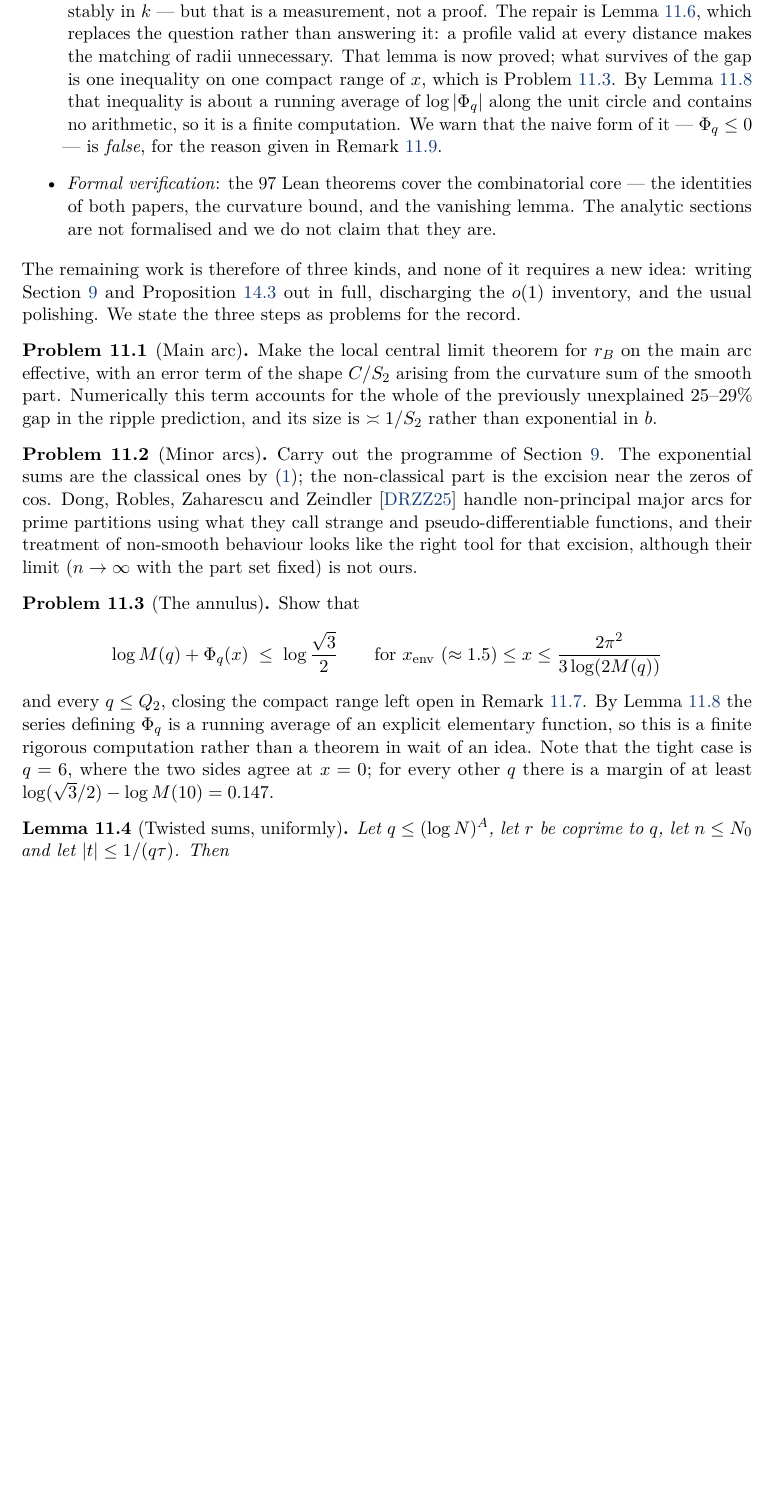
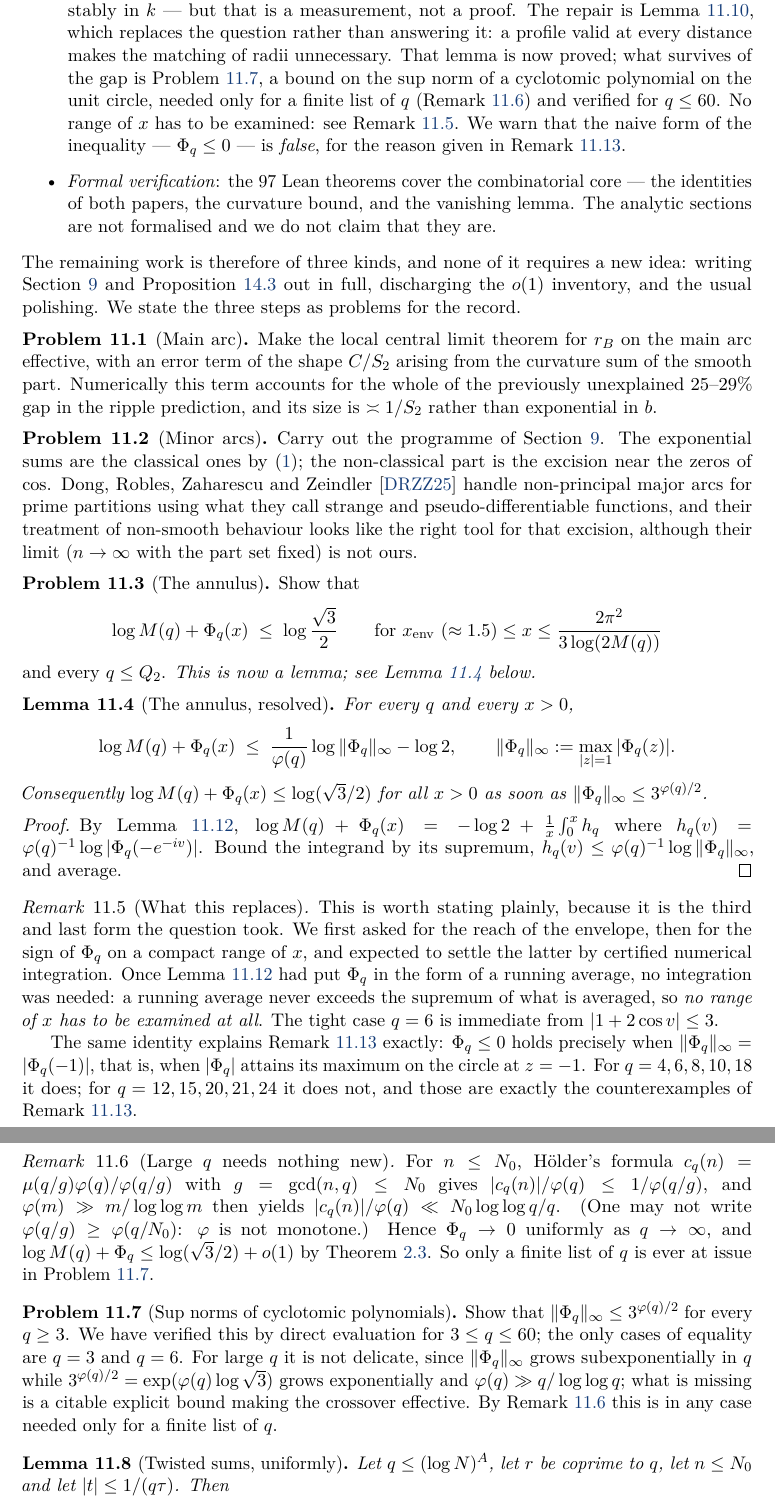
Before and after one commit to mathlab0911/arithmetic-landscape, a LaTeX paper (paper/paper2.tex): part of page 16 of 22 before the commit and two parts of pages 16 and 17 of 23 after it, the two joined at a grey line, cut so that both start at the same text, the shorter picture padded with empty space. Compiled offline with pdfLaTeX.

Commit message:
r48: Problem 10.3 was trivial - a running average never exceeds the sup of what is averaged, so no range of x needs examining and no interval arithmetic is needed; q=6 follows from |1+2cos v|<=3. Remaining form: ||Phi_q||_inf <= 3^{phi(q)/2}, checked for q<=60, large q automatic. MO 514054 (a trivial question, my error) deleted and 514047 restored

```diff
--- a/paper/paper2.tex
+++ b/paper/paper2.tex
@@ -1068,11 +1069,11 @@ We set out plainly which parts of this paper are proved and which are not.
       proof. The repair is Lemma~\ref{lem:annulus}, which replaces the question
       rather than answering it: a profile valid at every distance makes the
       matching of radii unnecessary. That lemma is now proved; what survives of
-      the gap is one inequality on one compact range of $x$, which is
-      Problem~\ref{prob:annulus}. By Lemma~\ref{lem:closed} that inequality is
-      about a running average of $\log|\Phi_q|$ along the unit circle and
-      contains no arithmetic, so it is a finite computation. We warn that the
-      naive form of it --- $\Phi_q\le0$ --- is \emph{false}, for the reason
+      the gap is Problem~\ref{prob:supnorm}, a bound on the sup norm of a
+      cyclotomic polynomial on the unit circle, needed only for a finite list of
+      $q$ (Remark~\ref{rem:flat}) and verified for $q\le60$. No range of $x$ has
+      to be examined: see Remark~\ref{rem:trivial}. We warn that the naive form
+      of the inequality --- $\Phi_q\le0$ --- is \emph{false}, for the reason
       given in Remark~\ref{rem:phipos}.
 \item \emph{Formal verification}: the $97$ Lean theorems cover the
       combinatorial core --- the identities of both papers, the curvature bound,
@@ -1110,12 +1111,62 @@ Show that
   \log M(q)+\Phi_q(x)\;\le\;\log\frac{\sqrt3}{2}
   \qquad\text{for }x_{\mathrm{env}}\ (\approx1.5)\le x\le\frac{2\pi^{2}}{3\log(2M(q))}
 \]
-and every $q\le Q_2$, closing the compact range left open in
-Remark~\ref{rem:profileuse}. By Lemma~\ref{lem:closed} the series defining
-$\Phi_q$ is a running average of an explicit elementary function, so this is a
-finite rigorous computation rather than a theorem in wait of an idea. Note that
-the tight case is $q=6$, where the two sides agree at $x=0$; for every other $q$
-there is a margin of at least $\log(\sqrt3/2)-\log M(10)=0.147$.
+and every $q\le Q_2$. \emph{This is now a lemma; see
+Lemma~\ref{lem:supnorm} below.}
+\end{problem}
+
+\begin{lemma}[The annulus, resolved]\label{lem:supnorm}
+For every $q$ and every $x>0$,
+\[
+  \log M(q)+\Phi_q(x)\;\le\;\frac{1}{\varphi(q)}\log\|\Phi_q\|_{\infty}-\log2,
+  \qquad \|\Phi_q\|_{\infty}:=\max_{|z|=1}|\Phi_q(z)| .
+\]
+Consequently $\log M(q)+\Phi_q(x)\le\log(\sqrt3/2)$ for all $x>0$ as soon as
+$\|\Phi_q\|_{\infty}\le3^{\varphi(q)/2}$.
+\end{lemma}
+
+\begin{proof}
+By Lemma~\ref{lem:closed}, $\log M(q)+\Phi_q(x)=-\log2+\frac1x\int_0^{x}h_q$
+where $h_q(v)=\varphi(q)^{-1}\log|\Phi_q(-e^{-iv})|$. Bound the integrand by its
+supremum, $h_q(v)\le\varphi(q)^{-1}\log\|\Phi_q\|_{\infty}$, and average.
+\end{proof}
+
+\begin{remark}[What this replaces]\label{rem:trivial}
+This is worth stating plainly, because it is the third and last form the
+question took. We first asked for the reach of the envelope, then for the sign
+of $\Phi_q$ on a compact range of $x$, and expected to settle the latter by
+certified numerical integration. Once Lemma~\ref{lem:closed} had put $\Phi_q$
+in the form of a running average, no integration was needed: a running average
+never exceeds the supremum of what is averaged, so \emph{no range of $x$ has to
+be examined at all}. The tight case $q=6$ is immediate from $|1+2\cos v|\le3$.
+
+The same identity explains Remark~\ref{rem:phipos} exactly: $\Phi_q\le0$ holds
+precisely when $\|\Phi_q\|_{\infty}=|\Phi_q(-1)|$, that is, when $|\Phi_q|$
+attains its maximum on the circle at $z=-1$. For $q=4,6,8,10,18$ it does; for
+$q=12,15,20,21,24$ it does not, and those are exactly the counterexamples of
+Remark~\ref{rem:phipos}.
+\end{remark}
+
+\begin{remark}[Large $q$ needs nothing new]\label{rem:flat}
+For $n\le N_0$, H\"older's formula
+$c_q(n)=\mu(q/g)\varphi(q)/\varphi(q/g)$ with $g=\gcd(n,q)\le N_0$ gives
+$|c_q(n)|/\varphi(q)\le1/\varphi(q/g)$, and $\varphi(m)\gg m/\log\log m$ then
+yields $|c_q(n)|/\varphi(q)\ll N_0\log\log q/q$. (One may not write
+$\varphi(q/g)\ge\varphi(q/N_0)$: $\varphi$ is not monotone.) Hence
+$\Phi_q\to0$ uniformly as $q\to\infty$, and
+$\log M(q)+\Phi_q\le\log(\sqrt3/2)+o(1)$ by Theorem~\ref{thm:six}. So only a
+finite list of $q$ is ever at issue in Problem~\ref{prob:supnorm}.
+\end{remark}
+
+\begin{problem}[Sup norms of cyclotomic polynomials]\label{prob:supnorm}
+Show that $\|\Phi_q\|_{\infty}\le3^{\varphi(q)/2}$ for every $q\ge3$. We have
+verified this by direct evaluation for $3\le q\le60$; the only cases of equality
+are $q=3$ and $q=6$. For large $q$ it is not delicate, since
+$\|\Phi_q\|_{\infty}$ grows subexponentially in $q$ while
+$3^{\varphi(q)/2}=\exp(\varphi(q)\log\sqrt3)$ grows exponentially and
+$\varphi(q)\gg q/\log\log q$; what is missing is a citable explicit bound making
+the crossover effective. By Remark~\ref{rem:flat} this is in any case needed
+only for a finite list of $q$.
 \end{problem}
 
 \begin{lemma}[Twisted sums, uniformly]\label{lem:twist}
```
Also changed, not shown: paper/paper2.pdf, paper/paper2.tex (9 more changed lines), 2 other files.
